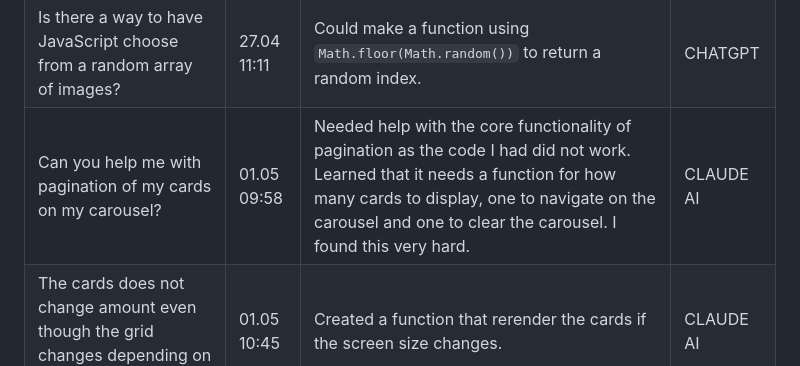
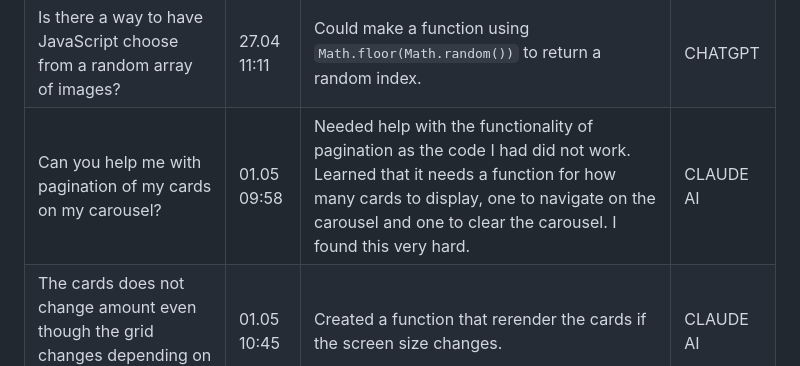
Before and after one commit to IngerMathildeEiklund/exam-project-1, a Markdown page: AI_LOG.md, the part around the change. Rendered like a GitHub page.

Commit message:
fixed some errors

```diff
--- a/AI_LOG.md
+++ b/AI_LOG.md
@@ -6,7 +6,7 @@
 | Why is my buttons wrapper showing up at the top and not the bottom if it exists in the html?                                                         | 26.04 12:41 | Appended the buttons wrapper in javascript as the dynamically rendered items showed up before the wrapper in the html.                                                                                                                                                           | CLAUDE AI    |
 | Why is my loop if reviews not working?                                                                                                               | 27.04 11:03 | I was trying to target like "review.reviews.description" instead of "review.description".                                                                                                                                                                                        | CHATGPT      |
 | Is there a way to have JavaScript choose from a random array of images?                                                                              | 27.04 11:11 | Could make a function using `Math.floor(Math.random())` to return a random index.                                                                                                                                                                                                | CHATGPT      |
-| Can you help me with pagination of my cards on my carousel?                                                                                          | 01.05 09:58 | Needed help with the core functionality of pagination as the code I had did not work. Learned that it needs a function for how many cards to display, one to navigate on the carousel and one to clear the carousel. I found this very hard.                                     | CLAUDE AI    |
+| Can you help me with pagination of my cards on my carousel?                                                                                          | 01.05 09:58 | Needed help with the functionality of pagination as the code I had did not work. Learned that it needs a function for how many cards to display, one to navigate on the carousel and one to clear the carousel. I found this very hard.                                          | CLAUDE AI    |
 | The cards does not change amount even though the grid changes depending on screen size                                                               | 01.05 10:45 | Created a function that rerender the cards if the screen size changes.                                                                                                                                                                                                           | CLAUDE AI    |
 | Clicking next/previous button on the carousel 3 new items come into frame, and not just one more                                                     | 01.05 13:43 | Had to change the currentPage into currentStartIndex to 0 and calculate it differently by using a modulo operator to give back the remainder of the array after the division. Also updated the logic in the showCards function into a `for` loop.                                | CLAUDE AI    |
 | I think my way of rendering dynamic elements is overly complex                                                                                       | 03.05 14:25 | Learned about the `<template>` tag in html to copy the markup into a template that can be reused. Used this way to refactor the cart page too.                                                                                                                                   | CLAUDE AI    |
```
